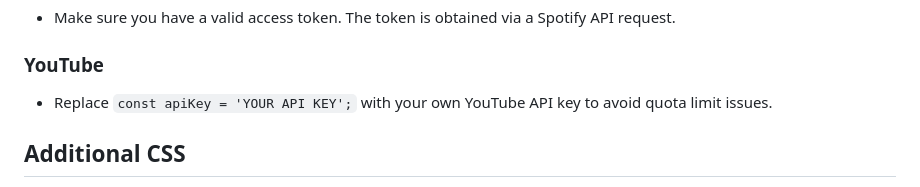
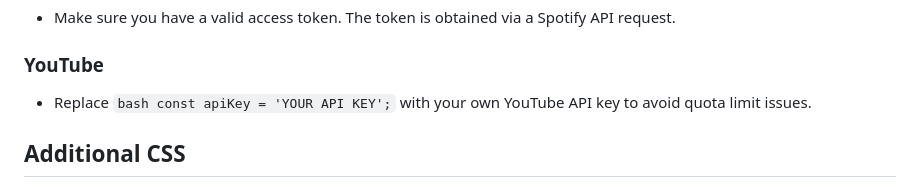
Before and after one commit to StanlyDev/ThisMusic, a Markdown page: README.md, the part around the change. Rendered like a GitHub page.

````diff
--- a/README.md
+++ b/README.md
@@ -61,7 +61,7 @@ The JavaScript file handles:
 - Make sure you have a valid access token. The token is obtained via a Spotify API request.
 
 ### YouTube
-- Replace ```const apiKey = 'YOUR API KEY';``` with your own YouTube API key to avoid quota limit issues.
+- Replace ```bash const apiKey = 'YOUR API KEY';``` with your own YouTube API key to avoid quota limit issues.
 
 ## Additional CSS
 
````
